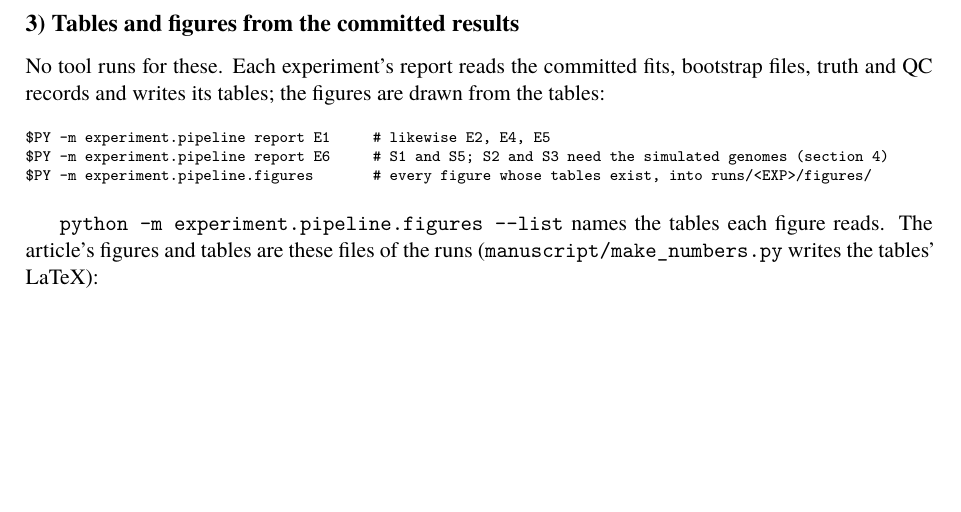
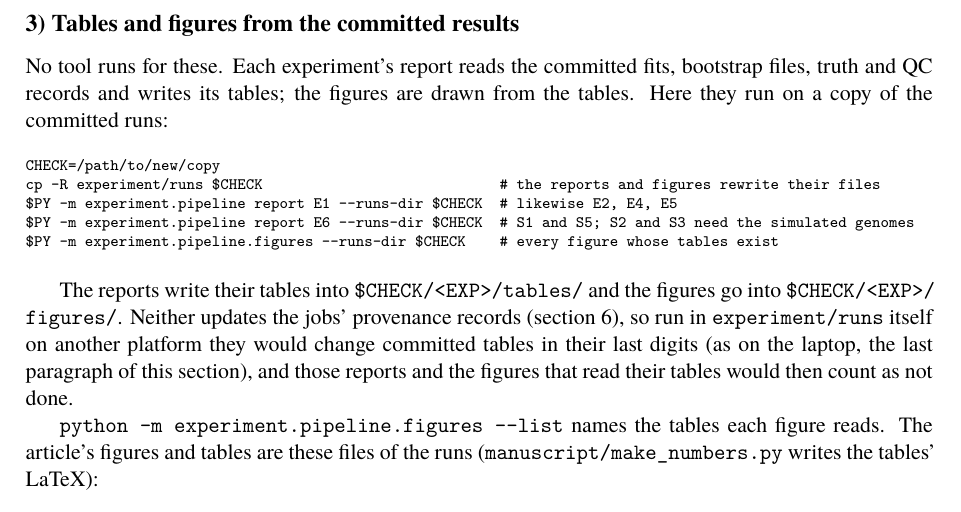
Before and after one commit to larryivan/psmc-rs, a LaTeX document (manuscript/supplementary_note_1.tex, which reads manuscript/sn1.tex): part of page 3 of 12, cut so that both start at the same text, the shorter picture padded with empty space. Compiled offline with XeLaTeX; a missing font is replaced by an installed copy or a similar font.

Commit message:
sn1: section 3's reports and figures run on a copy of the committed runs (--runs-dir), since they rewrite tables without the jobs' provenance records, which on another platform would leave the committed reports and figures counting as not done

```diff
--- a/manuscript/sn1.tex
+++ b/manuscript/sn1.tex
@@ -102,13 +102,23 @@ $PY -m experiment.pipeline tools --build-c   # builds C psmc; exits 1 if a tool
 
 No tool runs for these. Each experiment's report reads the committed
 fits, bootstrap files, truth and QC records and writes its tables; the
-figures are drawn from the tables:
+figures are drawn from the tables. Here they run on a copy of the
+committed runs:
 
 \begin{verbatim}
-$PY -m experiment.pipeline report E1     # likewise E2, E4, E5
-$PY -m experiment.pipeline report E6     # S1 and S5; S2 and S3 need the simulated genomes (section 4)
-$PY -m experiment.pipeline.figures       # every figure whose tables exist, into runs/<EXP>/figures/
+CHECK=/path/to/new/copy
+cp -R experiment/runs $CHECK                            # the reports and figures rewrite their files
+$PY -m experiment.pipeline report E1 --runs-dir $CHECK  # likewise E2, E4, E5
+$PY -m experiment.pipeline report E6 --runs-dir $CHECK  # S1 and S5; S2 and S3 need the simulated genomes
+$PY -m experiment.pipeline.figures --runs-dir $CHECK    # every figure whose tables exist
 \end{verbatim}
+
+The reports write their tables into \texttt{\$CHECK/\allowbreak{}\textless{}EXP\textgreater{}/\allowbreak{}tables/\allowbreak{}} and the
+figures go into \texttt{\$CHECK/\allowbreak{}\textless{}EXP\textgreater{}/\allowbreak{}figures/\allowbreak{}}. Neither updates the jobs'
+provenance records (section 6), so run in \texttt{experiment/\allowbreak{}runs} itself on
+another platform they would change committed tables in their last digits
+(as on the laptop, the last paragraph of this section), and those reports
+and the figures that read their tables would then count as not done.
 
 \texttt{python\ -m\ experiment.pipeline.figures\ -\/\allowbreak{}-list} names the tables each
 figure reads. The article's figures and tables are these files of the
```
Also changed, not shown: experiment/Supplementary_Note_1_Reproducibility.md (+14 -4 lines).
